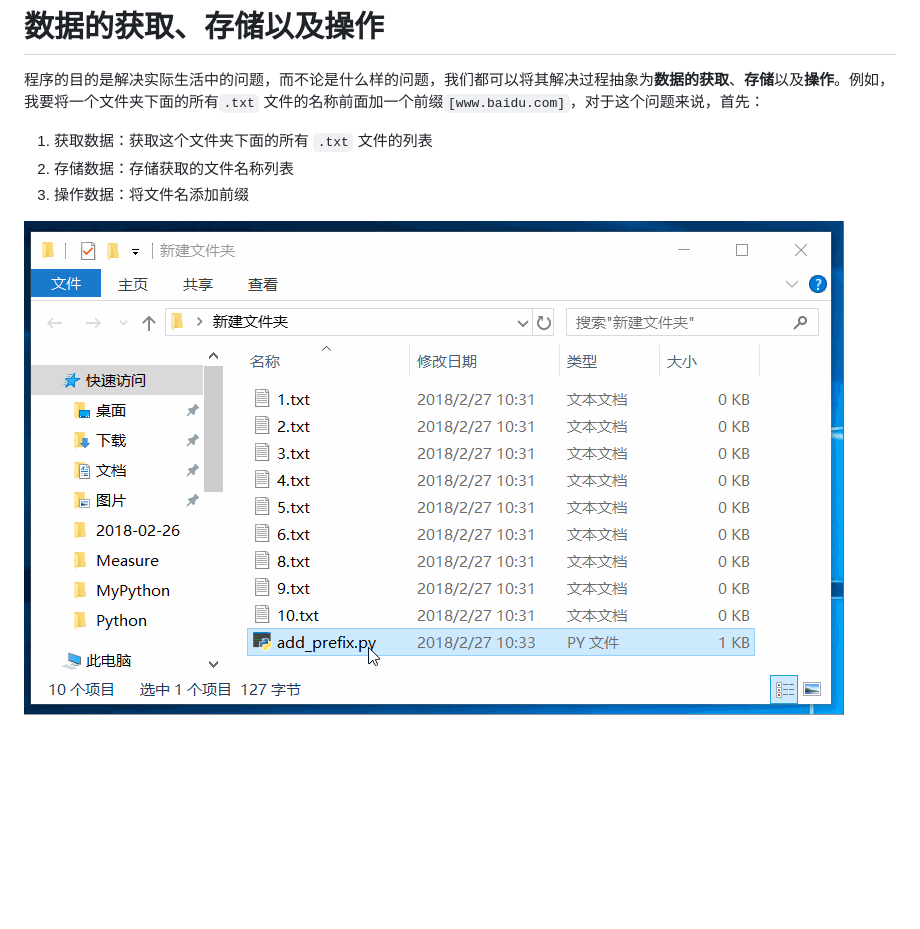
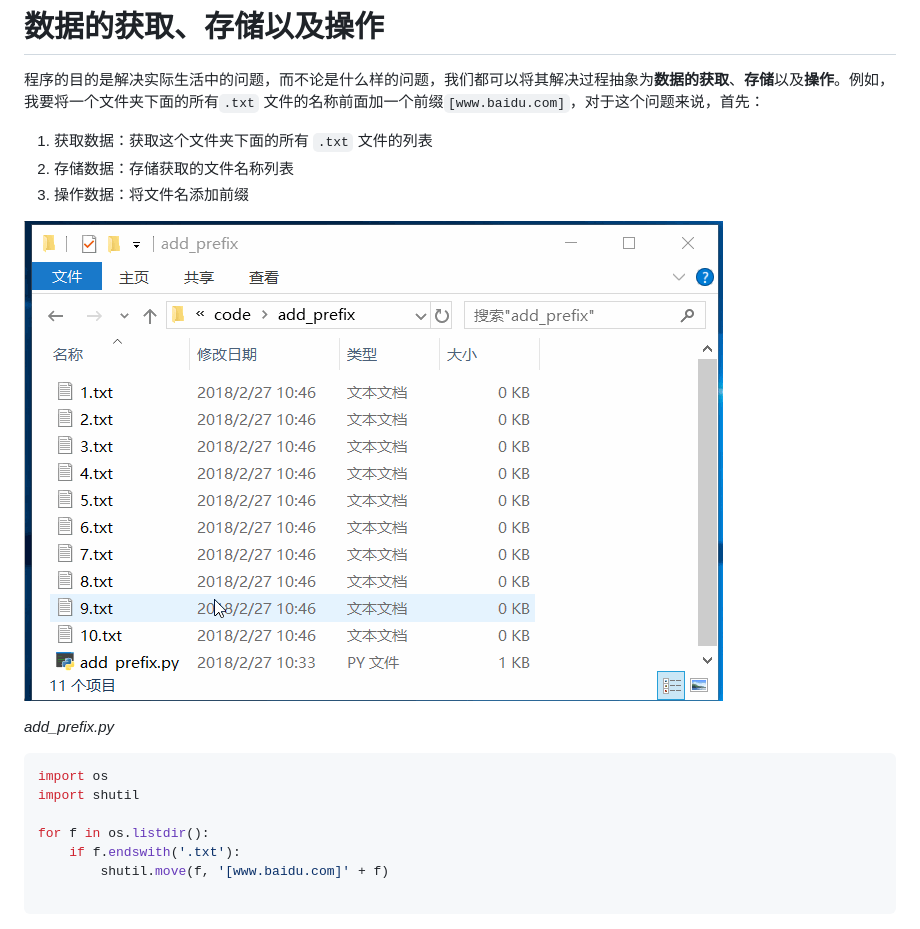
Before and after one commit to Dadaozhijian/MyPython, a Markdown page: 02-数据的获取、存储及操作/00-主要内容.md, the part around the change. Drawn GitHub-style; pictures changed too: 02-数据的获取、存储及操作/imgs/add_prefix.gif; blank space fills up the shorter version.

Commit message:
to be continue

````diff
--- a/02-数据的获取、存储及操作/00-主要内容.md
+++ b/02-数据的获取、存储及操作/00-主要内容.md
@@ -7,3 +7,15 @@
 3. 操作数据：将文件名添加前缀
 
 ![add_prefix](imgs/add_prefix.gif)
+
+*add_prefix.py*
+
+```python
+import os
+import shutil
+
+for f in os.listdir():
+    if f.endswith('.txt'):
+        shutil.move(f, '[www.baidu.com]' + f)
+
+```
````
